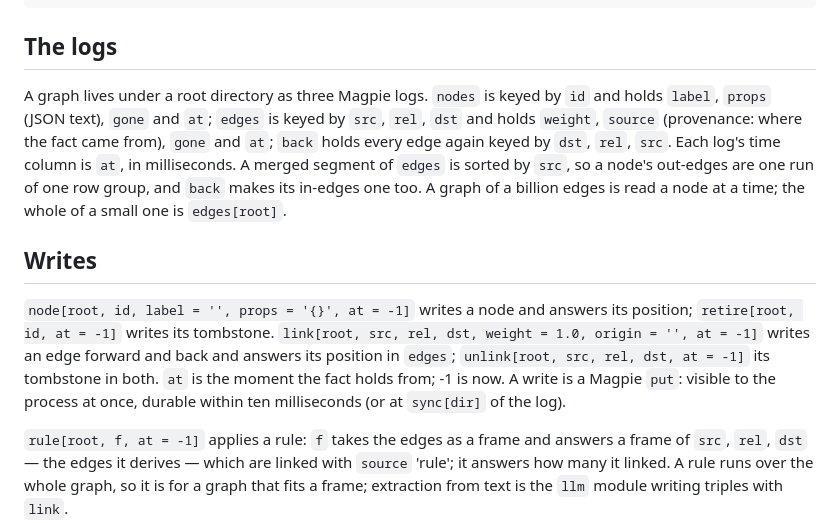
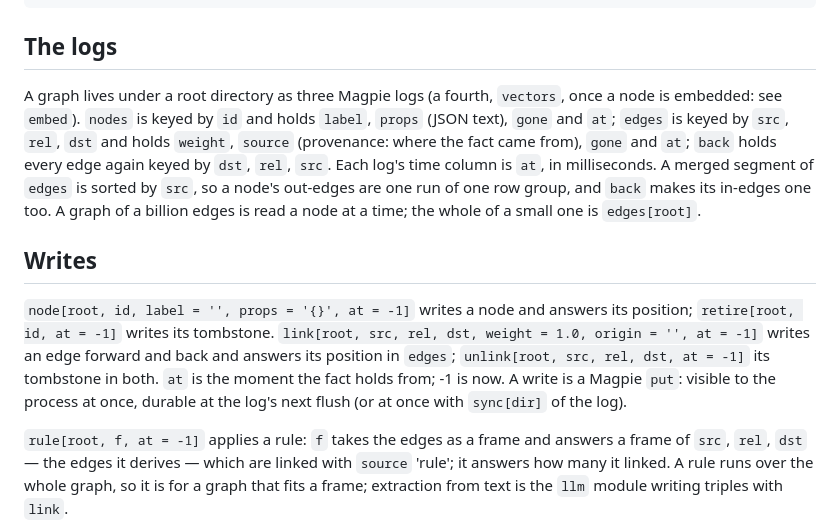
Before and after one commit to agncrow/magpie, a Markdown page: packages/kg/README.md, the part around the change. Rendered like a GitHub page.

Commit message:
kg and features say when a put is durable as the sequencer does it now (at the log's next flush; the 10 ms timer is gone), and kg names its fourth log, vectors

```diff
--- a/packages/kg/README.md
+++ b/packages/kg/README.md
@@ -23,7 +23,8 @@ use kg
 
 ## The logs
 
-A graph lives under a root directory as three Magpie logs. `nodes` is
+A graph lives under a root directory as three Magpie logs (a fourth,
+`vectors`, once a node is embedded: see `embed`). `nodes` is
 keyed by `id` and holds `label`, `props` (JSON text), `gone` and `at`;
 `edges` is keyed by `src`, `rel`, `dst` and holds `weight`, `source`
 (provenance: where the fact came from), `gone` and `at`; `back` holds
@@ -41,8 +42,8 @@ answers its position; `retire[root, id, at = -1]` writes its tombstone.
 edge forward and back and answers its position in `edges`;
 `unlink[root, src, rel, dst, at = -1]` its tombstone in both. `at` is
 the moment the fact holds from; -1 is now. A write is a Magpie `put`:
-visible to the process at once, durable within ten milliseconds (or at
-`sync[dir]` of the log).
+visible to the process at once, durable at the log's next flush (or at
+once with `sync[dir]` of the log).
 
 `rule[root, f, at = -1]` applies a rule: `f` takes the edges as a frame
 and answers a frame of `src`, `rel`, `dst` — the edges it derives — which
```
Also changed, not shown: packages/features/README.md (+2 -2 lines).
